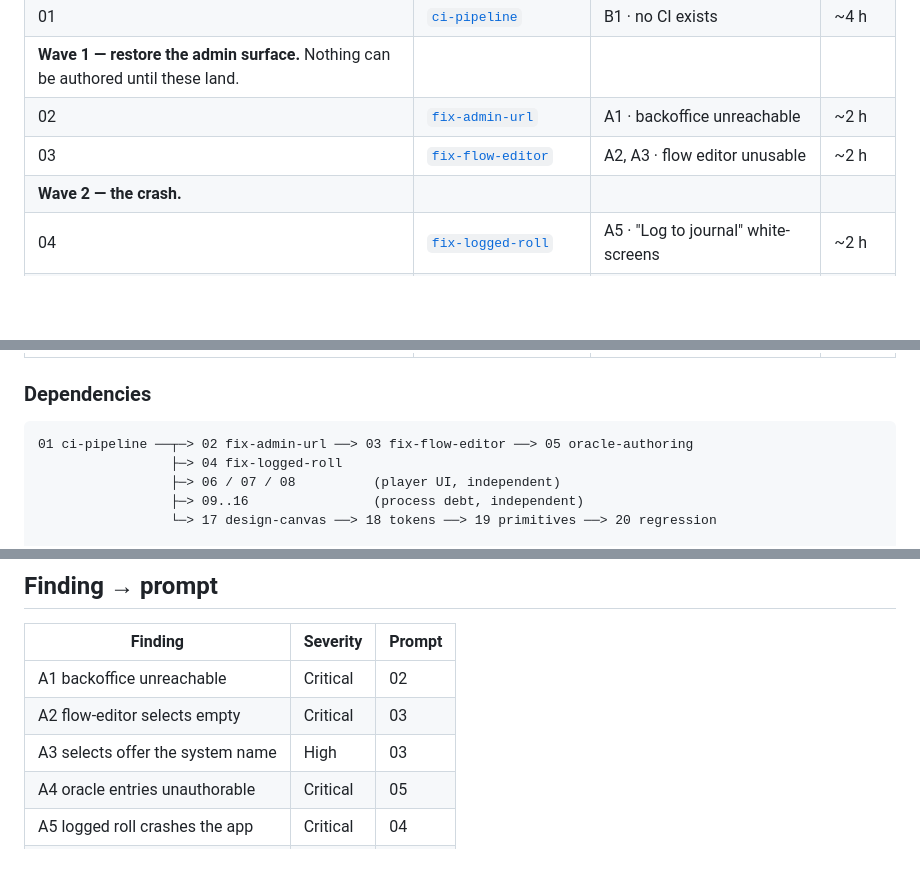
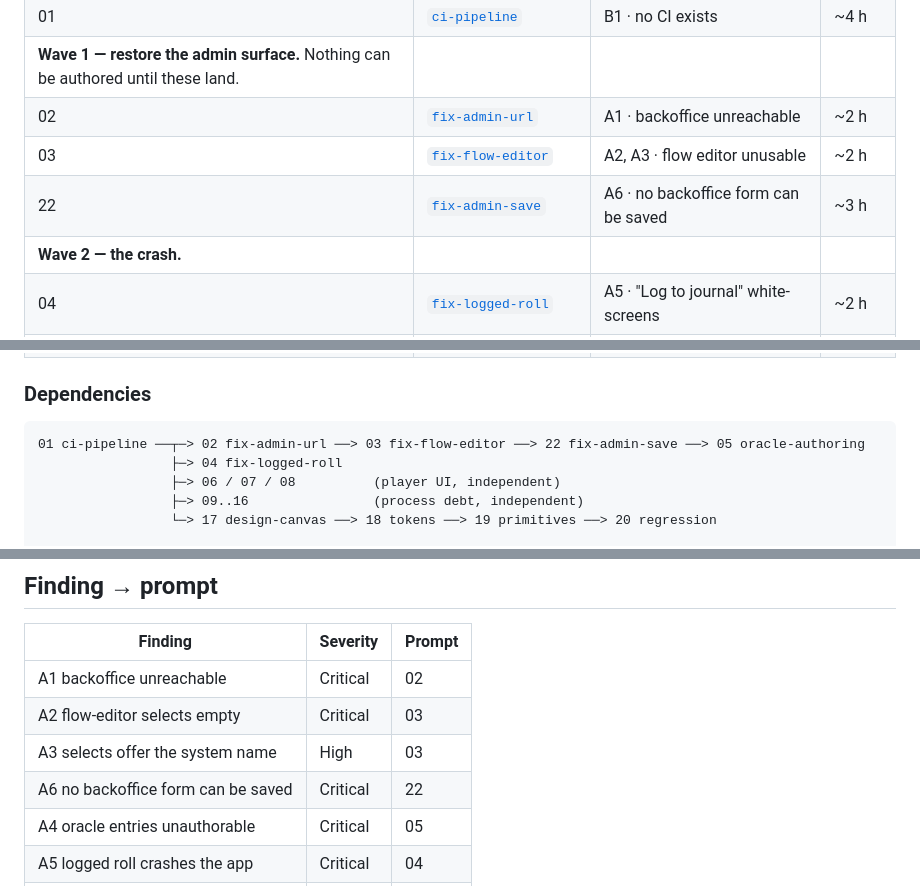
Before and after one commit to iribarren/lone-wolf, a Markdown page: docs/prompts/README.md, 3 parts joined by grey strips. GitHub-like rendering; blank space fills up the shorter version.

````diff
--- a/docs/prompts/README.md
+++ b/docs/prompts/README.md
@@ -33,6 +33,7 @@ parallel by different sessions.
 | **Wave 1 — restore the admin surface.** Nothing can be authored until these land. ||||
 | 02 | [`fix-admin-url`](02-fix-admin-url.md) | A1 · backoffice unreachable | ~2 h |
 | 03 | [`fix-flow-editor`](03-fix-flow-editor.md) | A2, A3 · flow editor unusable | ~2 h |
+| 22 | [`fix-admin-save`](22-fix-admin-save.md) | A6 · no backoffice form can be saved | ~3 h |
 | **Wave 2 — the crash.** ||||
 | 04 | [`fix-logged-roll`](04-fix-logged-roll.md) | A5 · "Log to journal" white-screens | ~2 h |
 | **Wave 3 — oracle authoring.** ||||
@@ -61,7 +62,7 @@ parallel by different sessions.
 ### Dependencies
 
 ```text
-01 ci-pipeline ──┬─> 02 fix-admin-url ──> 03 fix-flow-editor ──> 05 oracle-authoring
+01 ci-pipeline ──┬─> 02 fix-admin-url ──> 03 fix-flow-editor ──> 22 fix-admin-save ──> 05 oracle-authoring
                  ├─> 04 fix-logged-roll
                  ├─> 06 / 07 / 08          (player UI, independent)
                  ├─> 09..16                (process debt, independent)
@@ -81,6 +82,7 @@ an oracle form on a backoffice you cannot reach.
 | A1 backoffice unreachable | Critical | 02 |
 | A2 flow-editor selects empty | Critical | 03 |
 | A3 selects offer the system name | High | 03 |
+| A6 no backoffice form can be saved | Critical | 22 |
 | A4 oracle entries unauthorable | Critical | 05 |
 | A5 logged roll crashes the app | Critical | 04 |
 | B1 no CI | Critical | 01 |
````
Also changed, not shown: docs/prompts/22-fix-admin-save.md (added, +220 -0 lines).
